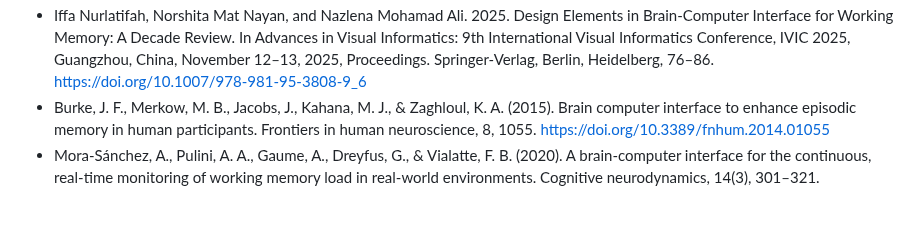
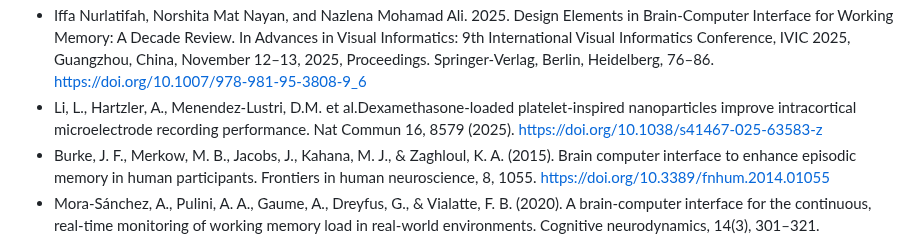
Before and after one commit to test-spec-tech/bci-notes, a Markdown page: References.md, the part around the change. Rendered like a GitHub page; blank space fills up the shorter version.

```diff
--- a/References.md
+++ b/References.md
@@ -64,6 +64,7 @@ technologies for neuroengineering. Nature Biomedical Engineering, 7(4), 405-423.
 * Keshishian, M., Mischler, G., Thomas, S. et al. Parallel hierarchical encoding of linguistic representations in the human auditory cortex and recurrent automatic speech recognition systems. Nat Mach Intell (2026). https://doi.org/10.1038/s42256-026-01185-0
 * Asgher, U., Khalil, K., Khan, M. J., Ahmad, R., Butt, S. I., Ayaz, Y., Naseer, N., & Nazir, S. (2020). Enhanced Accuracy for Multiclass Mental Workload Detection Using Long Short-Term Memory for Brain-Computer Interface. Frontiers in neuroscience, 14, 584. https://doi.org/10.3389/fnins.2020.00584
 * Iffa Nurlatifah, Norshita Mat Nayan, and Nazlena Mohamad Ali. 2025. Design Elements in Brain-Computer Interface for Working Memory: A Decade Review. In Advances in Visual Informatics: 9th International Visual Informatics Conference, IVIC 2025, Guangzhou, China, November 12–13, 2025, Proceedings. Springer-Verlag, Berlin, Heidelberg, 76–86. https://doi.org/10.1007/978-981-95-3808-9_6
+* Li, L., Hartzler, A., Menendez-Lustri, D.M. et al.Dexamethasone-loaded platelet-inspired nanoparticles improve intracortical microelectrode recording performance. Nat Commun 16, 8579 (2025). https://doi.org/10.1038/s41467-025-63583-z
 * Burke, J. F., Merkow, M. B., Jacobs, J., Kahana, M. J., & Zaghloul, K. A. (2015). Brain computer interface to enhance episodic memory in human participants. Frontiers in human neuroscience, 8, 1055. https://doi.org/10.3389/fnhum.2014.01055
 * Mora-Sánchez, A., Pulini, A. A., Gaume, A., Dreyfus, G., & Vialatte, F. B. (2020). A brain-computer interface for the continuous, real-time monitoring of working memory load in real-world environments. Cognitive neurodynamics, 14(3), 301–321. https://doi.org/10.1007/s11571-020-09573-x
 * She X, Moore BJ, Roeder BM, Nune G, Robinson BS, Lee B, Shaw S, Gong H, Heck CN, Popli G, Couture DE, Laxton AW, Marmarelis VZ, Deadwyler SA, Liu C, Berger TW, Hampson RE, Song D. Distributed Temporal Coding of Visual Memory Categories in Human Hippocampal Neurons Revealed by an Interpretable Decoding Model. Adv Sci (Weinh). 2025 Oct;12(38):e02047. doi: 10.1002/advs.202502047. Epub 2025 Jul 8. PMID: 40625208; PMCID: PMC12520509.
```
